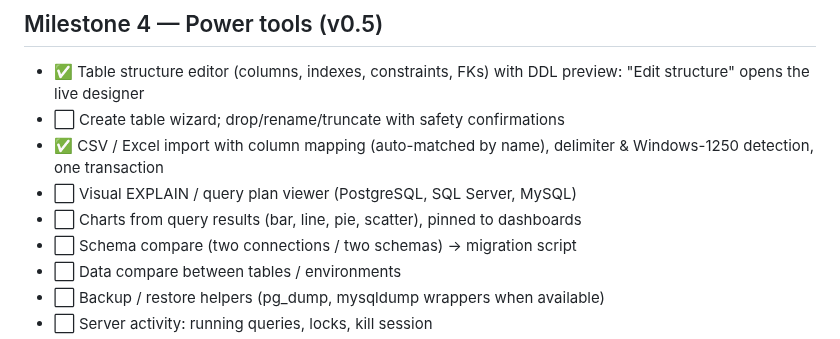
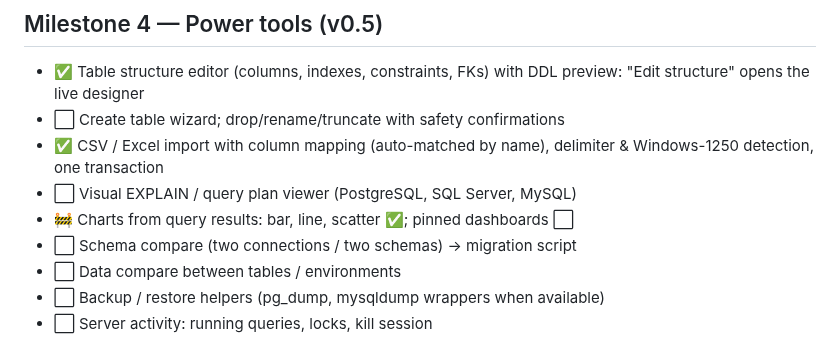
Before and after one commit to eLh0m3r0/db-mastermind, a Markdown page: ROADMAP.md, the part around the change. Rendered like a GitHub page.

```diff
--- a/ROADMAP.md
+++ b/ROADMAP.md
@@ -192,7 +192,7 @@ The dbdiagram / drawDB / DbSchema / "Design for Databases" experience, working *
 - ⬜ Create table wizard; drop/rename/truncate with safety confirmations
 - ✅ CSV / Excel import with column mapping (auto-matched by name), delimiter & Windows-1250 detection, one transaction
 - ⬜ Visual EXPLAIN / query plan viewer (PostgreSQL, SQL Server, MySQL)
-- ⬜ Charts from query results (bar, line, pie, scatter), pinned to dashboards
+- 🚧 Charts from query results: bar, line, scatter ✅; pinned dashboards ⬜
 - ⬜ Schema compare (two connections / two schemas) → migration script
 - ⬜ Data compare between tables / environments
 - ⬜ Backup / restore helpers (pg_dump, mysqldump wrappers when available)
```
Also changed, not shown: README.md (+3 -0 lines), docs/screenshots/chart.png (added), docs/screenshots/designer.png, docs/screenshots/diagram.png, docs/screenshots/migration.png, docs/screenshots/query.png, docs/screenshots/table-filters.png, 4 other files.
